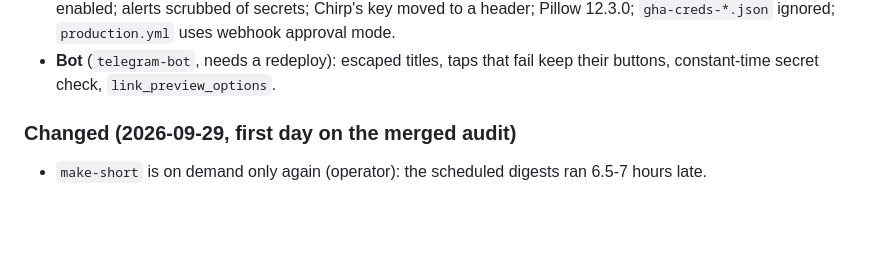
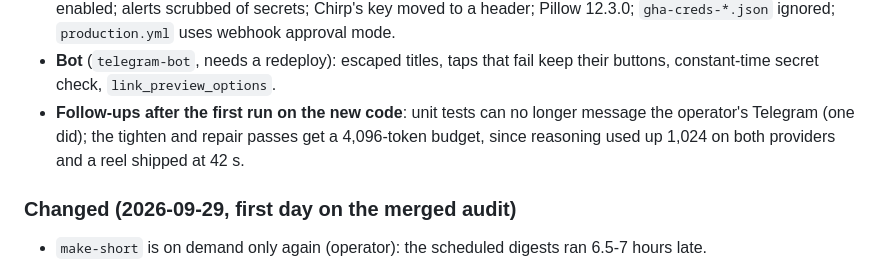
Before and after one commit to Shaan-alpha/AI-Reel-Factory, a Markdown page: CHANGELOG.md, the part around the change. Rendered like a GitHub page; blank space fills up the shorter version.

```diff
--- a/CHANGELOG.md
+++ b/CHANGELOG.md
@@ -44,6 +44,9 @@ reels left the channel voice for Chirp, and loudness was never set. Separately,
   `gha-creds-*.json` ignored; `production.yml` uses webhook approval mode.
 - **Bot** (`telegram-bot`, needs a redeploy): escaped titles, taps that fail keep their buttons,
   constant-time secret check, `link_preview_options`.
+- **Follow-ups after the first run on the new code**: unit tests can no longer message the
+  operator's Telegram (one did); the tighten and repair passes get a 4,096-token budget, since
+  reasoning used up 1,024 on both providers and a reel shipped at 42 s.
 
 ### Changed (2026-09-29, first day on the merged audit)
 - `make-short` is on demand only again (operator): the scheduled digests ran 6.5-7 hours late.
```
Also changed, not shown: STATUS.md (+15 -2 lines).
